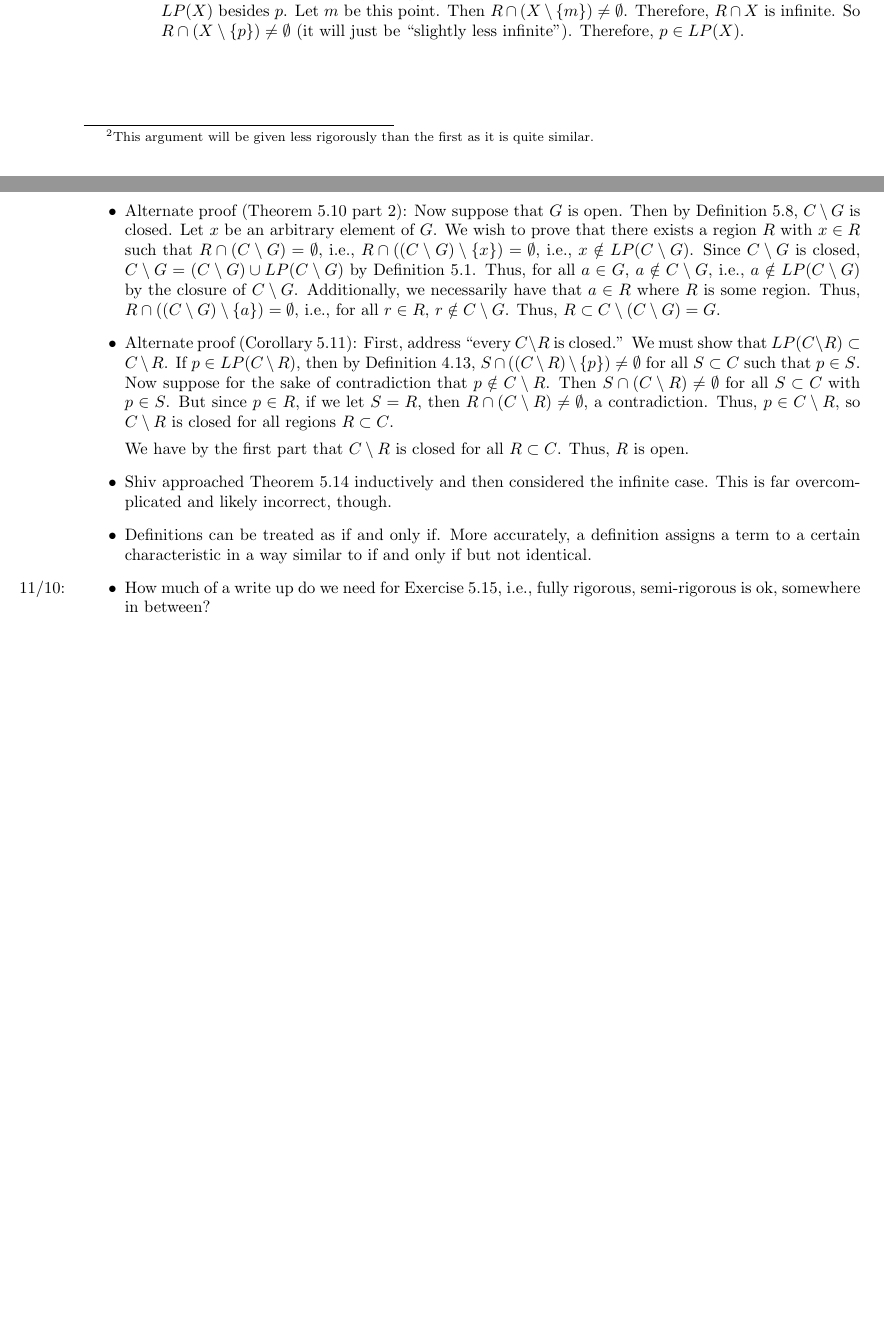
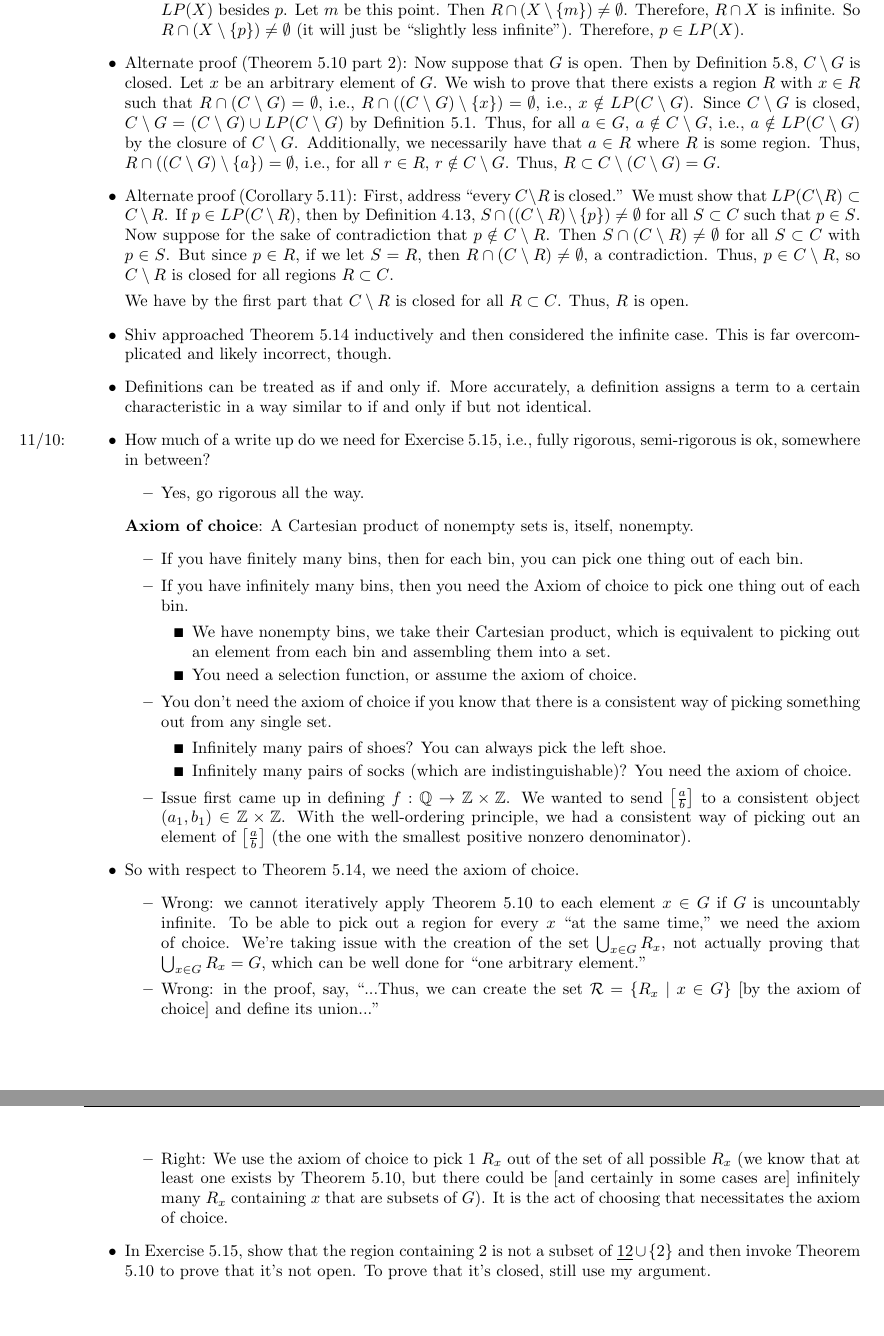
Before and after one commit to shadypuck/MATH16110Notes, a LaTeX thesis (main.tex, which reads Script4/script4.tex): two parts of pages 52 and 53 of 53 before the commit and two parts of pages 53 and 54 of 54 after it, joined at a grey line, cut so that both start at the same text. Compiled offline with pdfLaTeX.

Commit message:
Script 4 (3) (corrected + discussion)

```diff
--- a/Script4/script4.tex
+++ b/Script4/script4.tex
@@ -132,6 +132,3 @@
     Do there exist subsets $X\subset C$ that are neither open nor closed?
     \begin{proof}
         Yes. Consider the continuum $\Q$ (see Exercise \ref{exr:3.9}) and the subset $\underline{12}\cup\{2\}\subset\Q$.\par\smallskip
-        To prove that $\underline{12}\cup\{2\}$ is not closed, Definition \ref{dfn:4.1} tells us that it will suffice to show that there exists a limit point $\underline{12}\cup\{2\}$ that is not an element of $\underline{12}\cup\{2\}$. The object $1\in\Q$ is the desired point, as will now be proven.\par
-        To show that $1\notin\underline{12}\cup\{2\}$, Definition \ref{dfn:1.5} tells us that it will suffice to confirm that $1\notin\underline{12}$ and $1\notin\{2\}$. Suppose first for the sake of contradiction that $1\in\underline{12}$. Then by Definitions \ref{dfn:3.10} and \ref{dfn:3.6}, $1<1$ and $1<2$. But $1=1$, contradicting Definition \ref{dfn:3.1}. Now suppose for the sake of contradiction that $1\in\{2\}$. Then $1=2$, a contradiction.\par
-        To show that $1\in LP(\underline{12}\cup\{2\})$, Definition \ref{dfn:3.13} tells us that it will suffice to show that for all regions $\underline{ab}$ containing 1, $\underline{ab}\cap((\underline{12}\cup\{2\})\setminus\{1\})\neq\emptyset$. Let $\underline{ab}$ be an arbitrary region containing 1. Then by Definitions \ref{dfn:3.10} and \ref{dfn:3.6}, $a<1$ and $1<b$. We now divide into two cases ($b<2$ and $b\geq 2$). Suppose first that $b<2$. Since $1<b$, Additional Exercise \ref{axr:3.1} implies that there exists a point $r\in\Q$ such that $1<r<b$. It follows by consecutive applications of Definition \ref{dfn:3.1}, $a<1$ and $1<r$ imply $a<r$, and $r<b$ and $b<2$ imply $r<2$. Consequently, by consecutive applications of Definitions \ref{dfn:3.6} and \ref{dfn:3.10}, $a<r$ and $r<b$ imply $r\in\underline{ab}$, and $1<r$ and $r<2$ imply $r\in\underline{12}$. Thus, by Definition \ref{dfn:1.5}, $r\in\underline{12}\cup\{2\}$. Additionally, since $1<r$, we have by Definition \ref{dfn:3.1} that $r\neq 1$, i.e., $r\notin\{1\}$. Thus, the facts that $r\in\underline{12}\cup\{2\}$ and $r\notin\{1\}$ imply by Definition \ref{dfn:1.11} that $r\in(\underline{12}\cup\{2\})\setminus\{1\}$. Therefore, since $r\in\underline{ab}$ and $r\in(\underline{12}\cup\{2\})\setminus\{1\}$, Definition \ref{dfn:1.6} implies that $r\in\underline{ab}\cap((\underline{12}\cup\{2\})\setminus\{1\})$, so by Definition \ref{dfn:1.8}, $\underline{ab}\cap((\underline{12}\cup\{2\})\setminus\{1\})\neq\emptyset$, as desired. Now suppose that $b\geq 2$\footnote{This argument will be given less rigorously than the first as it is quite similar.}. Then $1.5\in\underline{ab}\cap((\underline{12}\cup\{2\})\setminus\{1\})$, implying by Definition \ref{dfn:1.8} that $\underline{ab}\cap((\underline{12}\cup\{2\})\setminus\{1\})\neq\emptyset$. This is because $1<1.5<2$, $a<1<1.5<2<b$, and $1\neq 1.5$.\par\smallskip
--- a/main.tex
+++ b/main.tex
@@ -288,6 +292,31 @@
     \item Shiv approached Theorem \ref{trm:4.14} inductively and then considered the infinite case. This is far overcomplicated and likely incorrect, though.
     \item Definitions can be treated as if and only if. More accurately, a definition assigns a term to a certain characteristic in a way similar to if and only if but not identical.
     \item \marginnote{11/10:}How much of a write up do we need for Exercise \ref{exr:4.15}, i.e., fully rigorous, semi-rigorous is ok, somewhere in between?
+    \begin{itemize}
+        \item Yes, go rigorous all the way.
+    \end{itemize}
+    \textbf{Axiom of choice}: A Cartesian product of nonempty sets is, itself, nonempty.
+    \begin{itemize}
+        \item If you have finitely many bins, then for each bin, you can pick one thing out of each bin.
+        \item If you have infinitely many bins, then you need the Axiom of choice to pick one thing out of each bin.
+        \begin{itemize}
+            \item We have nonempty bins, we take their Cartesian product, which is equivalent to picking out an element from each bin and assembling them into a set.
+            \item You need a selection function, or assume the axiom of choice.
+        \end{itemize}
+        \item You don't need the axiom of choice if you know that there is a consistent way of picking something out from any single set.
+        \begin{itemize}
+            \item Infinitely many pairs of shoes? You can always pick the left shoe.
+            \item Infinitely many pairs of socks (which are indistinguishable)? You need the axiom of choice.
+        \end{itemize}
+        \item Issue first came up in defining $f:\Q\to\Z\times\Z$. We wanted to send $\eqclass{a}{b}$ to a consistent object $(a_1,b_1)\in\Z\times\Z$. With the well-ordering principle, we had a consistent way of picking out an element of $\eqclass{a}{b}$ (the one with the smallest positive nonzero denominator).
+    \end{itemize}
+    \item So with respect to Theorem \ref{trm:4.14}, we need the axiom of choice.
+    \begin{itemize}
+        \item Wrong: we cannot iteratively apply Theorem \ref{trm:4.10} to each element $x\in G$ if $G$ is uncountably infinite. To be able to pick out a region for every $x$ "at the same time," we need the axiom of choice. We're taking issue with the creation of the set $\bigcup_{x\in G}R_x$, not actually proving that $\bigcup_{x\in G}R_x=G$, which can be well done for "one arbitrary element."
+        \item Wrong: in the proof, say, "...Thus, we can create the set $\mathcal{R}=\{R_x\mid x\in G\}$ [by the axiom of choice] and define its union..."
+        \item Right: We use the axiom of choice to pick 1 $R_x$ out of the set of all possible $R_x$ (we know that at least one exists by Theorem \ref{trm:4.10}, but there could be [and certainly in some cases are] infinitely many $R_x$ containing $x$ that are subsets of $G$). It is the act of choosing that necessitates the axiom of choice.
+    \end{itemize}
+    \item In Exercise \ref{exr:4.15}, show that the region containing 2 is not a subset of $\underline{12}\cup\{2\}$ and then invoke Theorem \ref{trm:4.10} to prove that it's not open. To prove that it's closed, still use my argument.
 \end{itemize}
 
 
```
Also changed, not shown: Script2/script2.tex (+1 -1 lines), Script3/script3.tex (+1 -1 lines), Script2/script2.pdf, Script3/script3.pdf, Script4/script4.pdf, main.pdf, Script4/script4.tex (12 more changed lines), main.tex (4 more changed lines).
